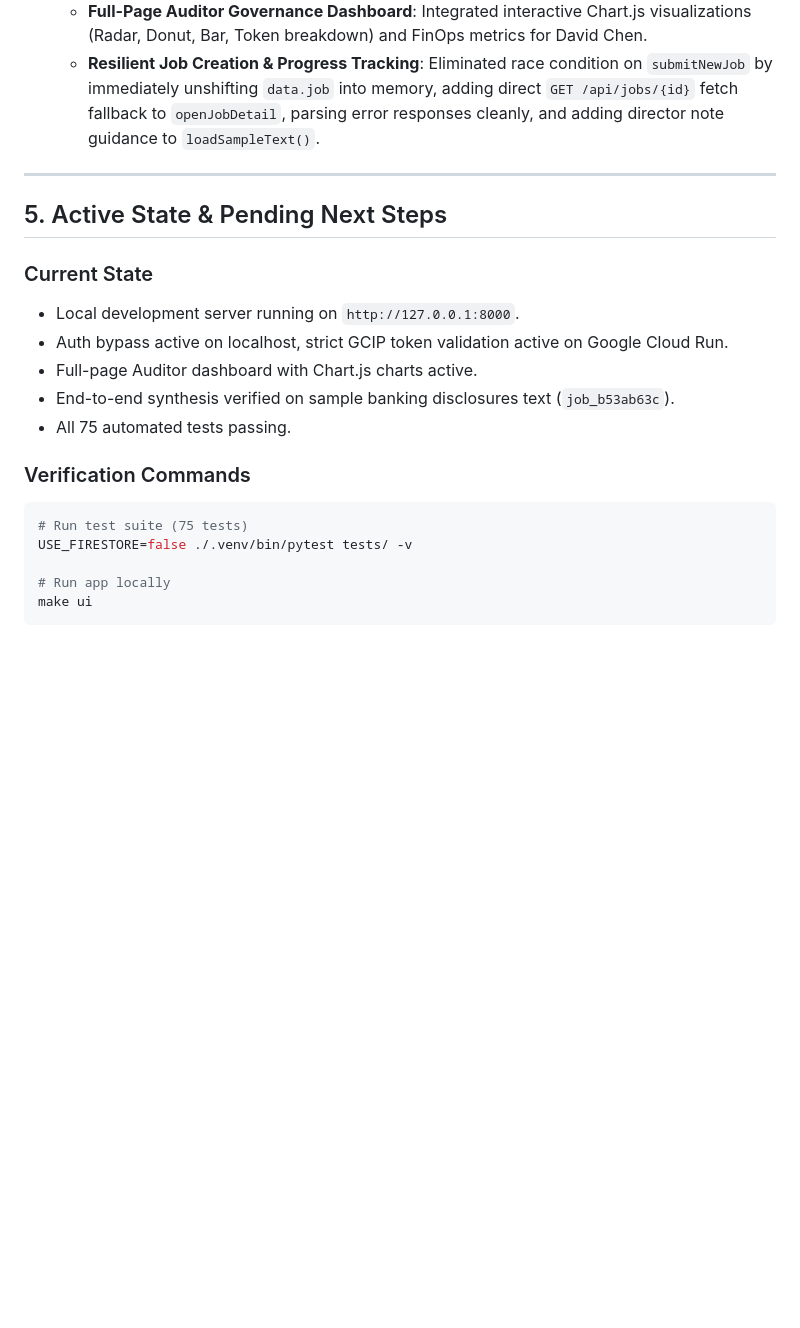
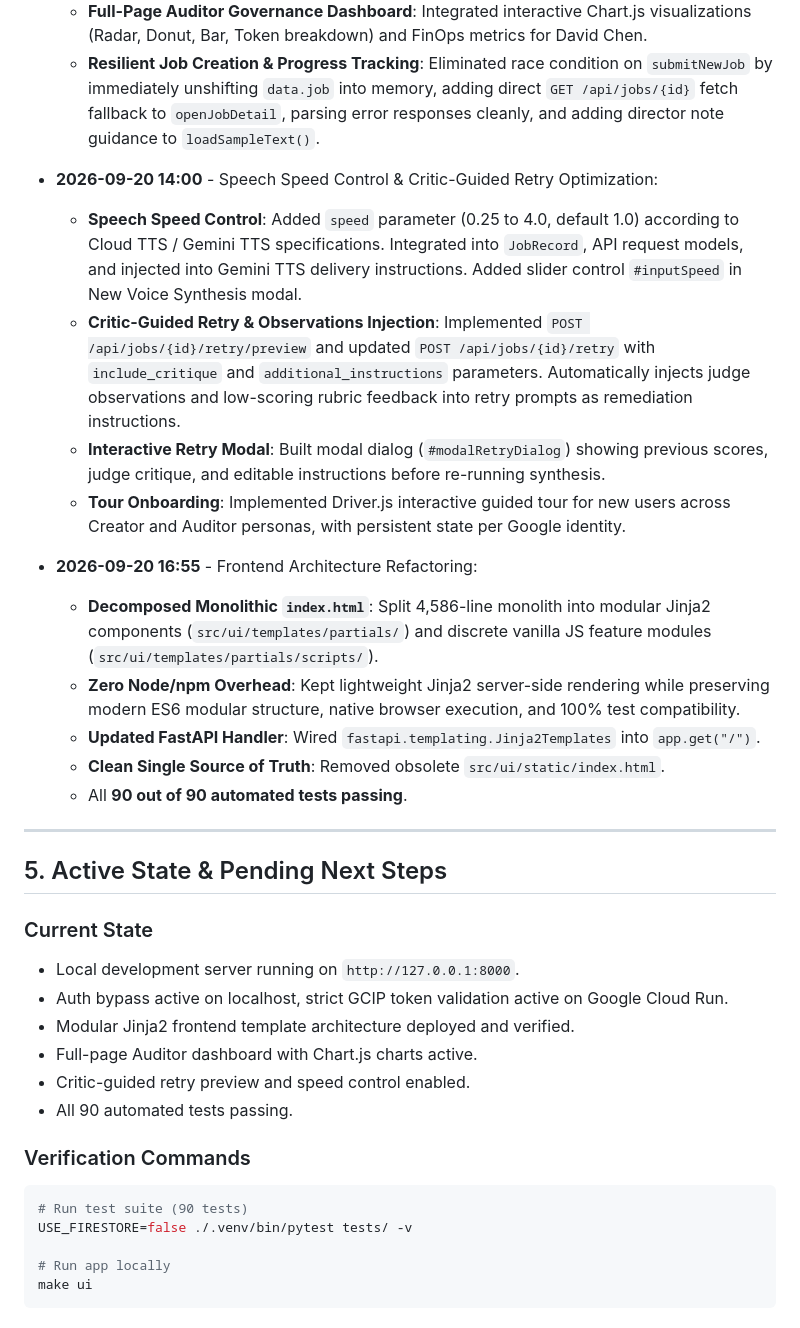
Before and after one commit to raju-rangan/tts-demo, a Markdown page: memory.md, the part around the change. GitHub-like rendering; blank space fills up the shorter version.

Commit message:
docs: document frontend refactoring and test suite expansion in memory.md

````diff
--- a/memory.md
+++ b/memory.md
@@ -122,6 +122,18 @@
   - **Full-Page Auditor Governance Dashboard**: Integrated interactive Chart.js visualizations (Radar, Donut, Bar, Token breakdown) and FinOps metrics for David Chen.
   - **Resilient Job Creation & Progress Tracking**: Eliminated race condition on `submitNewJob` by immediately unshifting `data.job` into memory, adding direct `GET /api/jobs/{id}` fetch fallback to `openJobDetail`, parsing error responses cleanly, and adding director note guidance to `loadSampleText()`.
 
+- **2026-09-20 14:00** - Speech Speed Control & Critic-Guided Retry Optimization:
+  - **Speech Speed Control**: Added `speed` parameter (0.25 to 4.0, default 1.0) according to Cloud TTS / Gemini TTS specifications. Integrated into `JobRecord`, API request models, and injected into Gemini TTS delivery instructions. Added slider control `#inputSpeed` in New Voice Synthesis modal.
+  - **Critic-Guided Retry & Observations Injection**: Implemented `POST /api/jobs/{id}/retry/preview` and updated `POST /api/jobs/{id}/retry` with `include_critique` and `additional_instructions` parameters. Automatically injects judge observations and low-scoring rubric feedback into retry prompts as remediation instructions.
+  - **Interactive Retry Modal**: Built modal dialog (`#modalRetryDialog`) showing previous scores, judge critique, and editable instructions before re-running synthesis.
+  - **Tour Onboarding**: Implemented Driver.js interactive guided tour for new users across Creator and Auditor personas, with persistent state per Google identity.
+- **2026-09-20 16:55** - Frontend Architecture Refactoring:
+  - **Decomposed Monolithic `index.html`**: Split 4,586-line monolith into modular Jinja2 components (`src/ui/templates/partials/`) and discrete vanilla JS feature modules (`src/ui/templates/partials/scripts/`).
+  - **Zero Node/npm Overhead**: Kept lightweight Jinja2 server-side rendering while preserving modern ES6 modular structure, native browser execution, and 100% test compatibility.
+  - **Updated FastAPI Handler**: Wired `fastapi.templating.Jinja2Templates` into `app.get("/")`.
+  - **Clean Single Source of Truth**: Removed obsolete `src/ui/static/index.html`.
+  - All **90 out of 90 automated tests passing**.
+
 ---
 
 ## 5. Active State & Pending Next Steps
@@ -129,13 +141,14 @@
 ### Current State
 - Local development server running on `http://127.0.0.1:8000`.
 - Auth bypass active on localhost, strict GCIP token validation active on Google Cloud Run.
+- Modular Jinja2 frontend template architecture deployed and verified.
 - Full-page Auditor dashboard with Chart.js charts active.
-- End-to-end synthesis verified on sample banking disclosures text (`job_b53ab63c`).
-- All 75 automated tests passing.
+- Critic-guided retry preview and speed control enabled.
+- All 90 automated tests passing.
 
 ### Verification Commands
 ```bash
-# Run test suite (75 tests)
+# Run test suite (90 tests)
 USE_FIRESTORE=false ./.venv/bin/pytest tests/ -v
 
 # Run app locally
````
